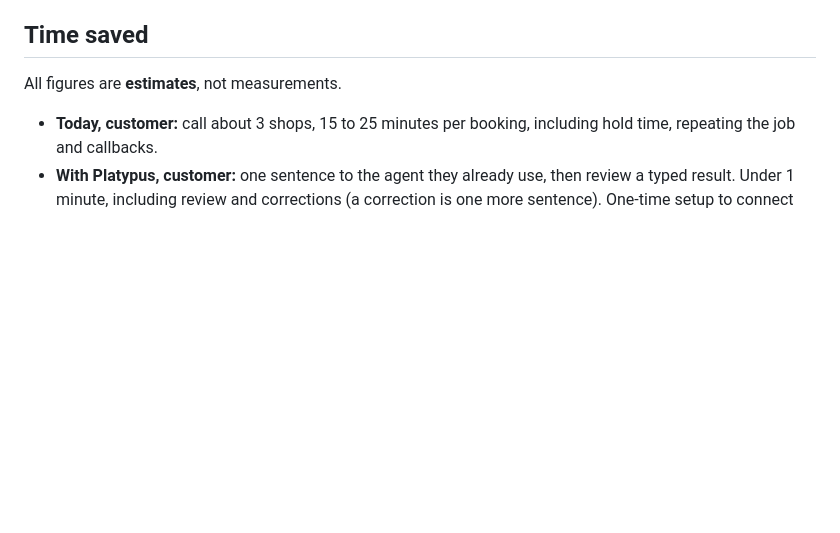
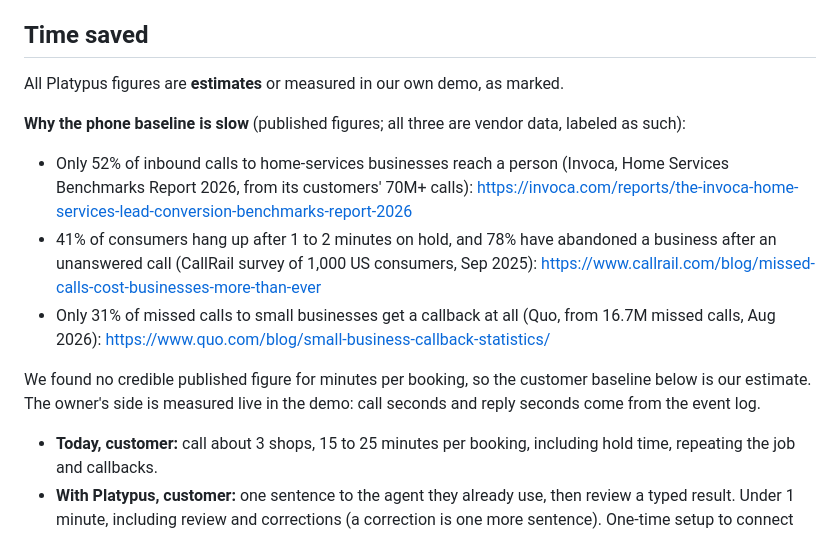
Before and after one commit to KarthikSubramanian07/Platypus, a Markdown page: docs/submission.md, the part around the change. GitHub-like rendering; blank space fills up the shorter version.

Commit message:
Ground the time-saved baseline in published, labeled figures

```diff
--- a/docs/submission.md
+++ b/docs/submission.md
@@ -40,7 +40,15 @@ Two people use Platypus.
 
 ## Time saved
 
-All figures are **estimates**, not measurements.
+All Platypus figures are **estimates** or measured in our own demo, as marked.
+
+**Why the phone baseline is slow** (published figures; all three are vendor data, labeled as such):
+
+- Only 52% of inbound calls to home-services businesses reach a person (Invoca, Home Services Benchmarks Report 2026, from its customers' 70M+ calls): https://invoca.com/reports/the-invoca-home-services-lead-conversion-benchmarks-report-2026
+- 41% of consumers hang up after 1 to 2 minutes on hold, and 78% have abandoned a business after an unanswered call (CallRail survey of 1,000 US consumers, Sep 2025): https://www.callrail.com/blog/missed-calls-cost-businesses-more-than-ever
+- Only 31% of missed calls to small businesses get a callback at all (Quo, from 16.7M missed calls, Aug 2026): https://www.quo.com/blog/small-business-callback-statistics/
+
+We found no credible published figure for minutes per booking, so the customer baseline below is our estimate. The owner's side is measured live in the demo: call seconds and reply seconds come from the event log.
 
 - **Today, customer:** call about 3 shops, 15 to 25 minutes per booking, including hold time, repeating the job and callbacks.
 - **With Platypus, customer:** one sentence to the agent they already use, then review a typed result. Under 1 minute, including review and corrections (a correction is one more sentence). One-time setup to connect the agent: about 2 minutes.
```
